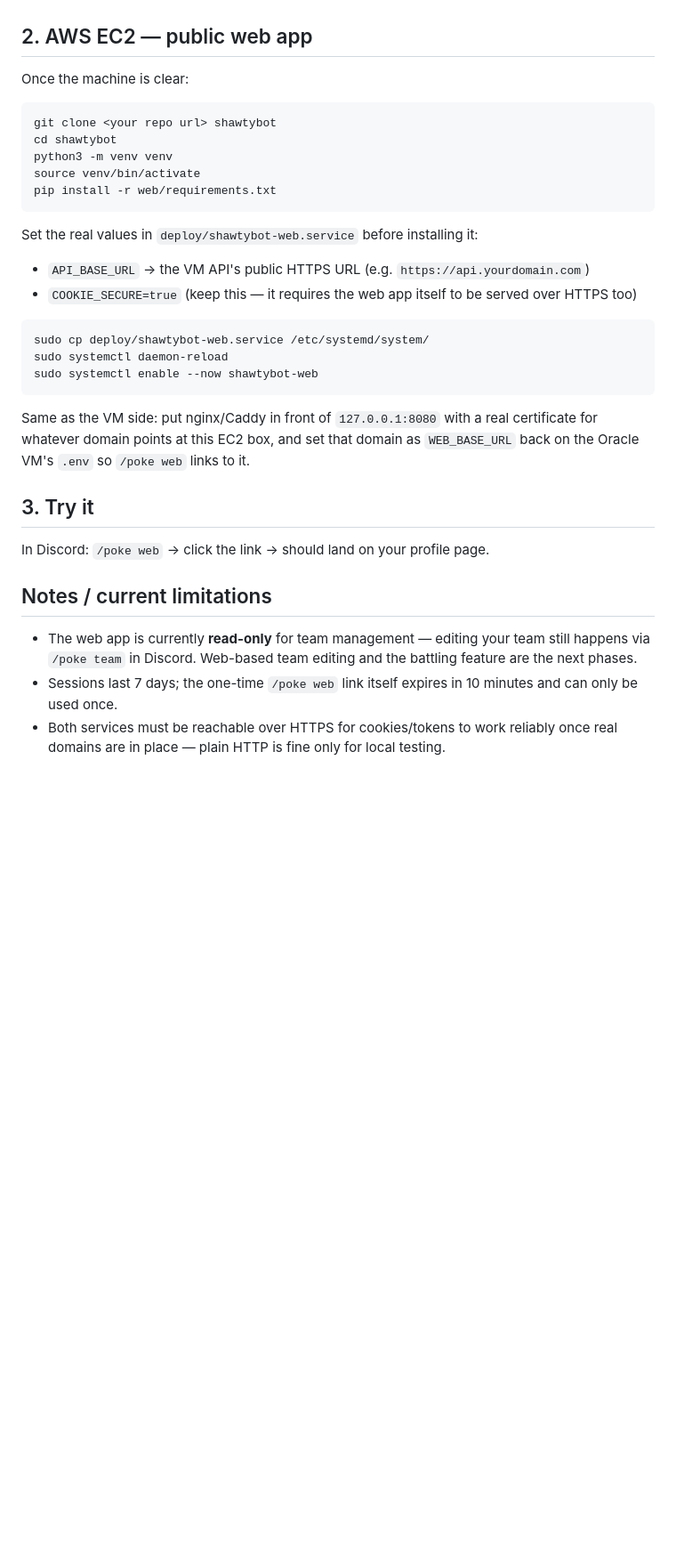
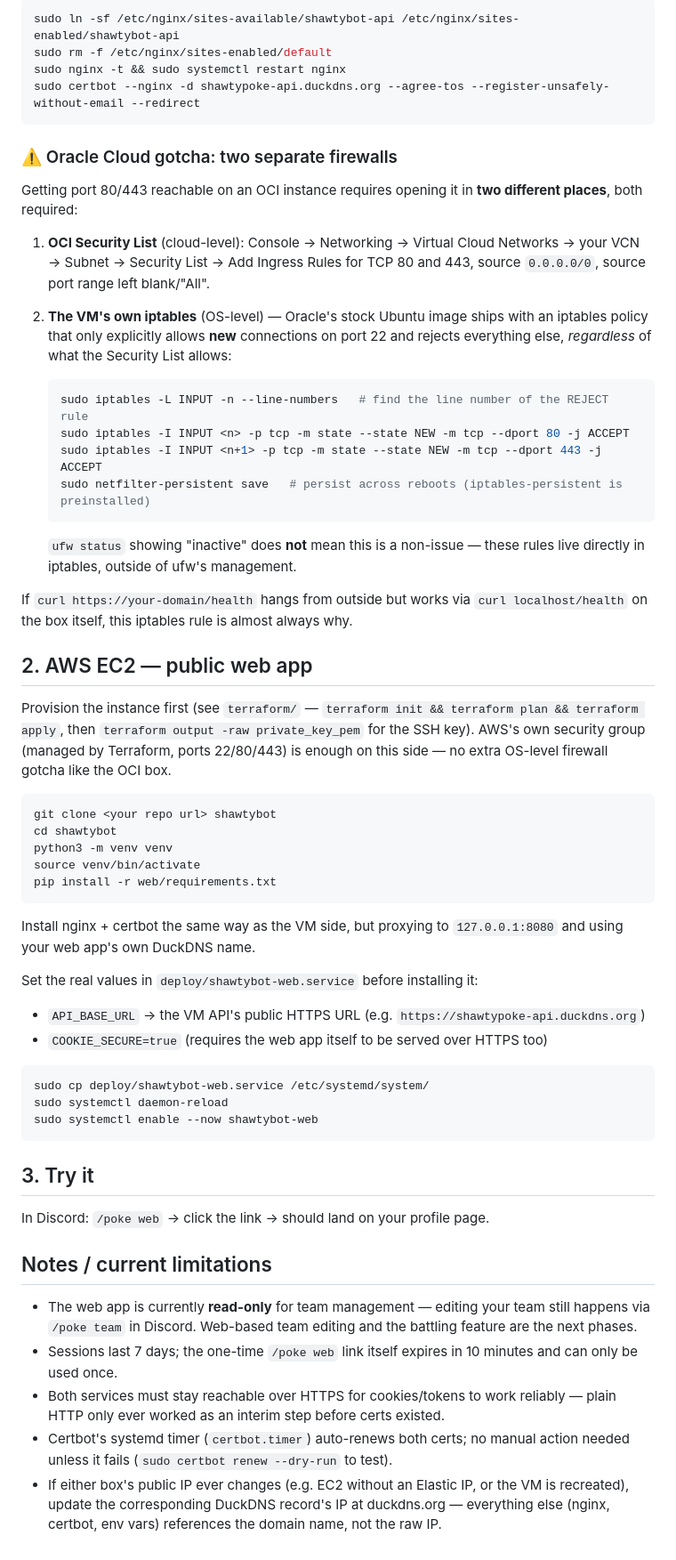
Before and after one commit to RiversC1/shawtybot, a Markdown page: deploy/README.md, the part around one of its changes. Shown at 89% size. GitHub-like rendering; blank space fills up the shorter version.

````diff
--- a/deploy/README.md
+++ b/deploy/README.md
@@ -50,7 +75,41 @@ the requests once the web app itself is served over HTTPS (mixed content).
+```bash
+sudo ln -sf /etc/nginx/sites-available/shawtybot-api /etc/nginx/sites-enabled/shawtybot-api
+sudo rm -f /etc/nginx/sites-enabled/default
+sudo nginx -t && sudo systemctl restart nginx
+sudo certbot --nginx -d shawtypoke-api.duckdns.org --agree-tos --register-unsafely-without-email --redirect
+```
+
+### ⚠️ Oracle Cloud gotcha: two separate firewalls
+
+Getting port 80/443 reachable on an OCI instance requires opening it in **two
+different places**, both required:
+
+1. **OCI Security List** (cloud-level): Console → Networking → Virtual Cloud
+   Networks → your VCN → Subnet → Security List → Add Ingress Rules for TCP
+   80 and 443, source `0.0.0.0/0`, source port range left blank/"All".
+2. **The VM's own iptables** (OS-level) — Oracle's stock Ubuntu image ships with
+   an iptables policy that only explicitly allows **new** connections on port 22
+   and rejects everything else, *regardless* of what the Security List allows:
+
+   ```bash
+   sudo iptables -L INPUT -n --line-numbers   # find the line number of the REJECT rule
+   sudo iptables -I INPUT <n> -p tcp -m state --state NEW -m tcp --dport 80 -j ACCEPT
+   sudo iptables -I INPUT <n+1> -p tcp -m state --state NEW -m tcp --dport 443 -j ACCEPT
+   sudo netfilter-persistent save   # persist across reboots (iptables-persistent is preinstalled)
+   ```
+
+   `ufw status` showing "inactive" does **not** mean this is a non-issue — these
+   rules live directly in iptables, outside of ufw's management.
+
+If `curl https://your-domain/health` hangs from outside but works via `curl
+localhost/health` on the box itself, this iptables rule is almost always why.
 
 ## 2. AWS EC2 — public web app
 
-Once the machine is clear:
+Provision the instance first (see `terraform/` — `terraform init && terraform
+plan && terraform apply`, then `terraform output -raw private_key_pem` for the
+SSH key). AWS's own security group (managed by Terraform, ports 22/80/443) is
+enough on this side — no extra OS-level firewall gotcha like the OCI box.
 
 ```bash
 git clone <your repo url> shawtybot
@@ -60,21 +119,19 @@ source venv/bin/activate
 pip install -r web/requirements.txt
 ```
 
+Install nginx + certbot the same way as the VM side, but proxying to
+`127.0.0.1:8080` and using your web app's own DuckDNS name.
+
 Set the real values in `deploy/shawtybot-web.service` before installing it:
 
-- `API_BASE_URL` → the VM API's public HTTPS URL (e.g. `https://api.yourdomain.com`)
-- `COOKIE_SECURE=true` (keep this — it requires the web app itself to be served
-  over HTTPS too)
+- `API_BASE_URL` → the VM API's public HTTPS URL (e.g. `https://shawtypoke-api.duckdns.org`)
+- `COOKIE_SECURE=true` (requires the web app itself to be served over HTTPS too)
 
 ```bash
 sudo cp deploy/shawtybot-web.service /etc/systemd/system/
 sudo systemctl daemon-reload
 sudo systemctl enable --now shawtybot-web
 ```
-
-Same as the VM side: put nginx/Caddy in front of `127.0.0.1:8080` with a real
-certificate for whatever domain points at this EC2 box, and set that domain as
-`WEB_BASE_URL` back on the Oracle VM's `.env` so `/poke web` links to it.
 
 ## 3. Try it
 
@@ -87,5 +144,11 @@ In Discord: `/poke web` → click the link → should land on your profile page.
   battling feature are the next phases.
 - Sessions last 7 days; the one-time `/poke web` link itself expires in 10 minutes
   and can only be used once.
-- Both services must be reachable over HTTPS for cookies/tokens to work reliably
-  once real domains are in place — plain HTTP is fine only for local testing.
+- Both services must stay reachable over HTTPS for cookies/tokens to work
+  reliably — plain HTTP only ever worked as an interim step before certs existed.
+- Certbot's systemd timer (`certbot.timer`) auto-renews both certs; no manual
+  action needed unless it fails (`sudo certbot renew --dry-run` to test).
+- If either box's public IP ever changes (e.g. EC2 without an Elastic IP,
+  or the VM is recreated), update the corresponding DuckDNS record's IP at
+  duckdns.org — everything else (nginx, certbot, env vars) references the
+  domain name, not the raw IP.
````
Also changed, not shown: other parts of deploy/README.md (+37 -12 lines).
